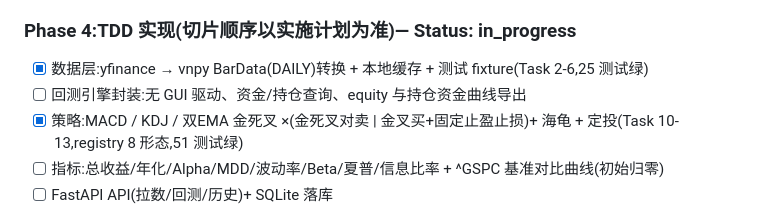
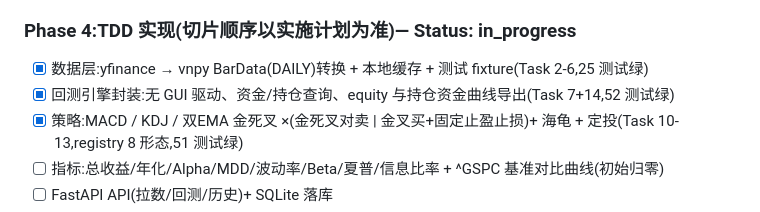
Before and after one commit to noire02qwq/vnpy-demo, a Markdown page: task_plan.md, the part around the change. GitHub-like rendering.

```diff
--- a/task_plan.md
+++ b/task_plan.md
@@ -43,7 +43,7 @@
 
 ### Phase 4:TDD 实现(切片顺序以实施计划为准)— Status: in_progress
 - [x] 数据层:yfinance → vnpy BarData(DAILY)转换 + 本地缓存 + 测试 fixture(Task 2-6,25 测试绿)
-- [ ] 回测引擎封装:无 GUI 驱动、资金/持仓查询、equity 与持仓资金曲线导出
+- [x] 回测引擎封装:无 GUI 驱动、资金/持仓查询、equity 与持仓资金曲线导出(Task 7+14,52 测试绿)
 - [x] 策略:MACD / KDJ / 双EMA 金死叉 ×(金死叉对卖 | 金叉买+固定止盈止损)+ 海龟 + 定投(Task 10-13,registry 8 形态,51 测试绿)
 - [ ] 指标:总收益/年化/Alpha/MDD/波动率/Beta/夏普/信息比率 + ^GSPC 基准对比曲线(初始归零)
 - [ ] FastAPI API(拉数/回测/历史)+ SQLite 落库
```
Also changed, not shown: CLAUDE.md (+1 -0 lines), README.md (added, +65 -0 lines).
